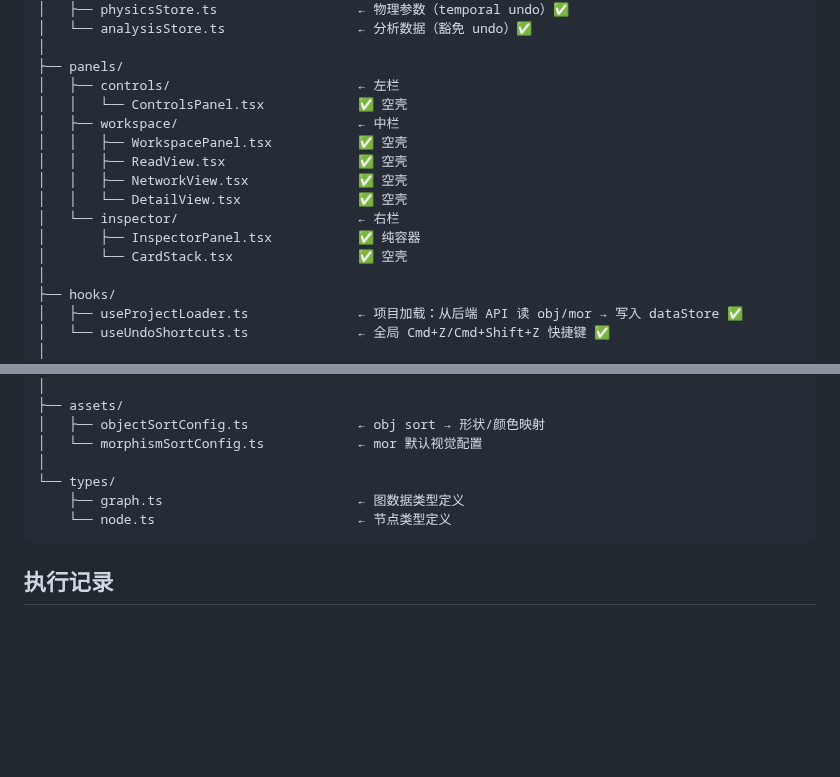
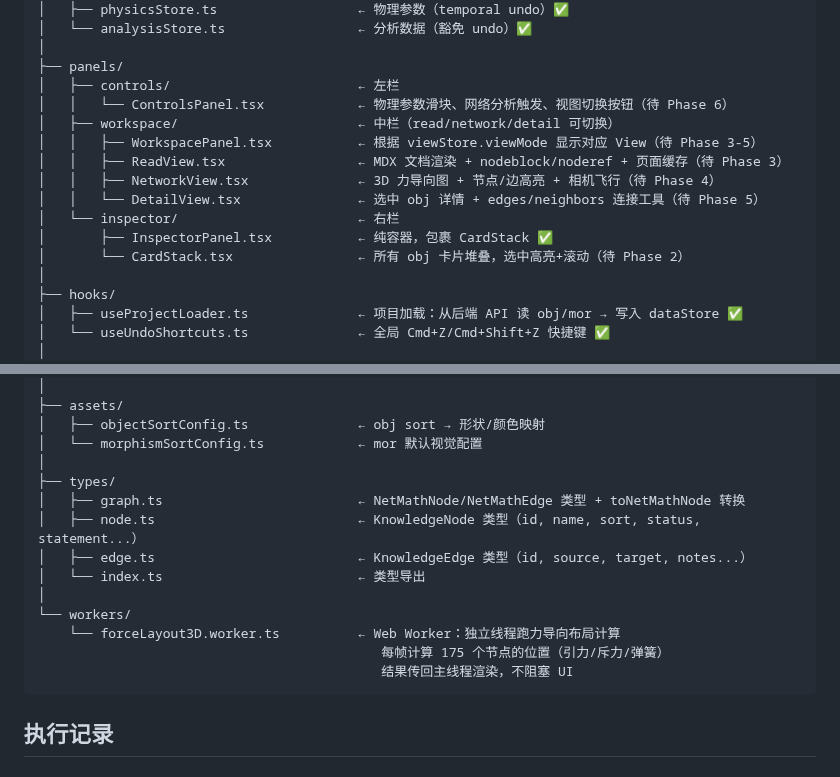
Before and after one commit to MathNetwork/Astrolabe, a Markdown page: docs/refactor-plan.md, 2 parts joined by grey strips. GitHub-like rendering; blank space fills up the shorter version.

Commit message:
Describe actual functionality for every file in refactor plan
- panels: replace "空壳" with actual feature descriptions and target Phase
- types/: explain each type file's content
- workers/: explain forceLayout3D Web Worker purpose

Co-Authored-By: Claude Opus 4.6 (1M context) <noreply@anthropic.com>

````diff
--- a/docs/refactor-plan.md
+++ b/docs/refactor-plan.md
@@ -185,15 +185,15 @@ src/
 │
 ├── panels/
 │   ├── controls/                        ← 左栏
-│   │   └── ControlsPanel.tsx            ✅ 空壳
-│   ├── workspace/                       ← 中栏
-│   │   ├── WorkspacePanel.tsx           ✅ 空壳
-│   │   ├── ReadView.tsx                 ✅ 空壳
-│   │   ├── NetworkView.tsx              ✅ 空壳
-│   │   └── DetailView.tsx               ✅ 空壳
+│   │   └── ControlsPanel.tsx            ← 物理参数滑块、网络分析触发、视图切换按钮（待 Phase 6）
+│   ├── workspace/                       ← 中栏（read/network/detail 可切换）
+│   │   ├── WorkspacePanel.tsx           ← 根据 viewStore.viewMode 显示对应 View（待 Phase 3-5）
+│   │   ├── ReadView.tsx                 ← MDX 文档渲染 + nodeblock/noderef + 页面缓存（待 Phase 3）
+│   │   ├── NetworkView.tsx              ← 3D 力导向图 + 节点/边高亮 + 相机飞行（待 Phase 4）
+│   │   └── DetailView.tsx               ← 选中 obj 详情 + edges/neighbors 连接工具（待 Phase 5）
 │   └── inspector/                       ← 右栏
-│       ├── InspectorPanel.tsx           ✅ 纯容器
-│       └── CardStack.tsx                ✅ 空壳
+│       ├── InspectorPanel.tsx           ← 纯容器，包裹 CardStack ✅
+│       └── CardStack.tsx                ← 所有 obj 卡片堆叠，选中高亮+滚动（待 Phase 2）
 │
 ├── hooks/
 │   ├── useProjectLoader.ts              ← 项目加载：从后端 API 读 obj/mor → 写入 dataStore ✅
@@ -221,9 +221,16 @@ src/
 │   ├── objectSortConfig.ts              ← obj sort → 形状/颜色映射
 │   └── morphismSortConfig.ts            ← mor 默认视觉配置
 │
-└── types/
-    ├── graph.ts                         ← 图数据类型定义
-    └── node.ts                          ← 节点类型定义
+├── types/
+│   ├── graph.ts                         ← NetMathNode/NetMathEdge 类型 + toNetMathNode 转换
+│   ├── node.ts                          ← KnowledgeNode 类型（id, name, sort, status, statement...）
+│   ├── edge.ts                          ← KnowledgeEdge 类型（id, source, target, notes...）
+│   └── index.ts                         ← 类型导出
+│
+└── workers/
+    └── forceLayout3D.worker.ts          ← Web Worker：独立线程跑力导向布局计算
+                                            每帧计算 175 个节点的位置（引力/斥力/弹簧）
+                                            结果传回主线程渲染，不阻塞 UI
 ```
 
 ## 执行记录
````
